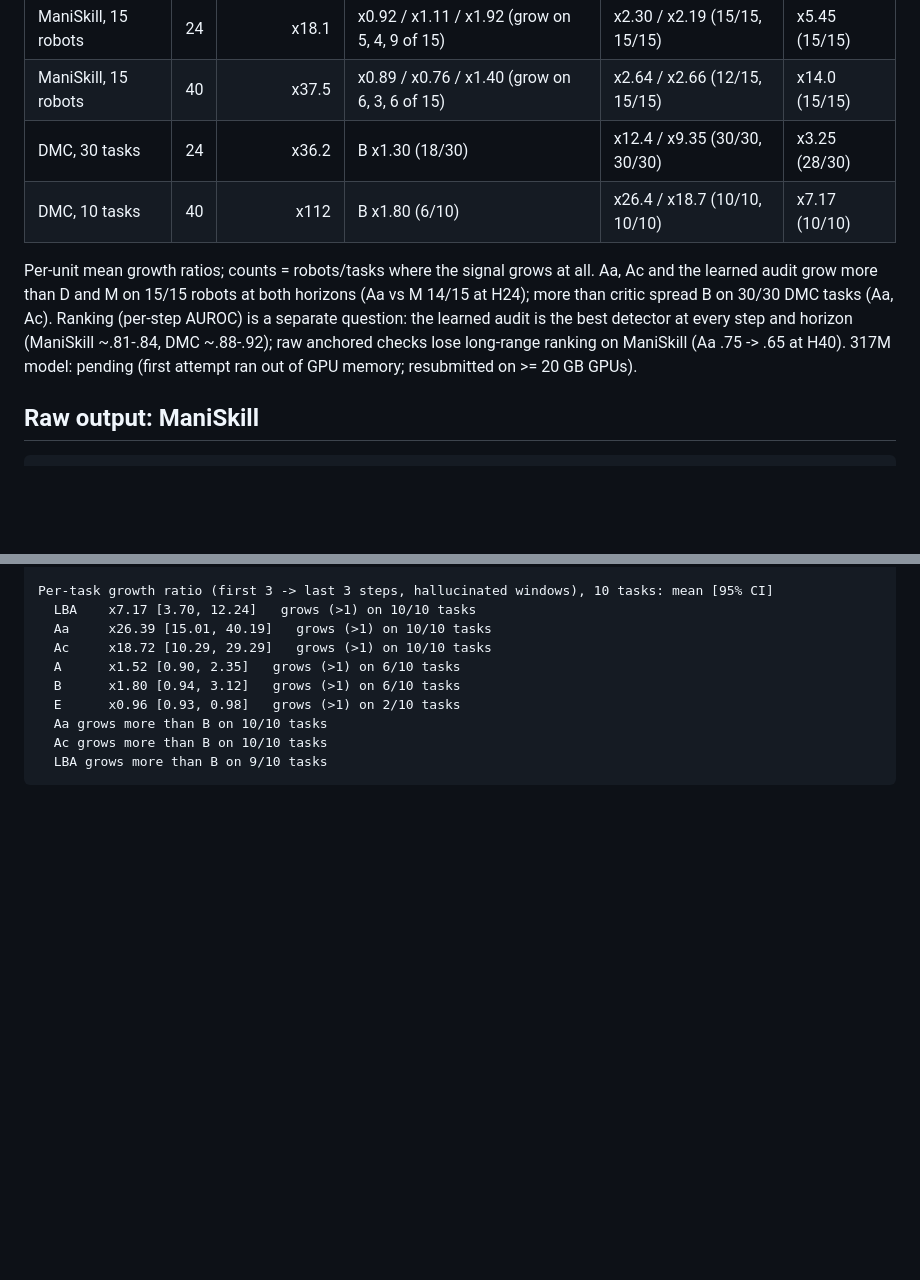
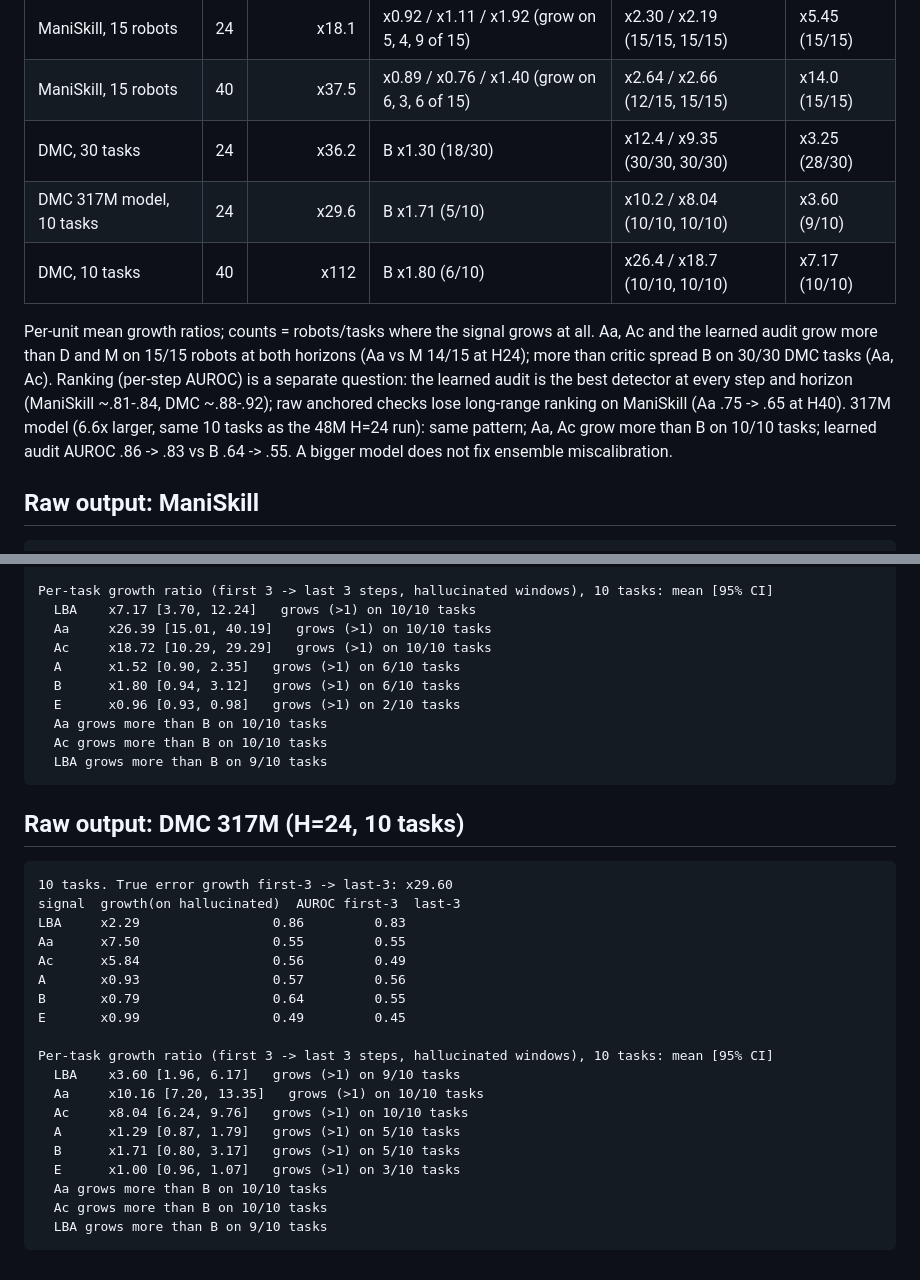
Before and after one commit to msritian/Hallucination-Resistant-Latent-World-Models, a Markdown page: docs/results_compounding_final.md, 2 parts joined by grey strips. Rendered like a GitHub page; blank space fills up the shorter version.

Commit message:
Compounding: 317M model results

````diff
--- a/docs/results_compounding_final.md
+++ b/docs/results_compounding_final.md
@@ -12,13 +12,15 @@ DMC: released TD-MPC2 MT30-48M, all 30 tasks (H=24) and 10 tasks (H=40); only cr
 | ManiSkill, 15 robots | 24 | x18.1 | x0.92 / x1.11 / x1.92 (grow on 5, 4, 9 of 15) | x2.30 / x2.19 (15/15, 15/15) | x5.45 (15/15) |
 | ManiSkill, 15 robots | 40 | x37.5 | x0.89 / x0.76 / x1.40 (grow on 6, 3, 6 of 15) | x2.64 / x2.66 (12/15, 15/15) | x14.0 (15/15) |
 | DMC, 30 tasks | 24 | x36.2 | B x1.30 (18/30) | x12.4 / x9.35 (30/30, 30/30) | x3.25 (28/30) |
+| DMC 317M model, 10 tasks | 24 | x29.6 | B x1.71 (5/10) | x10.2 / x8.04 (10/10, 10/10) | x3.60 (9/10) |
 | DMC, 10 tasks | 40 | x112 | B x1.80 (6/10) | x26.4 / x18.7 (10/10, 10/10) | x7.17 (10/10) |
 
 Per-unit mean growth ratios; counts = robots/tasks where the signal grows at all. Aa, Ac and the learned audit grow more
 than D and M on 15/15 robots at both horizons (Aa vs M 14/15 at H24); more than critic spread B on 30/30 DMC tasks (Aa, Ac).
 Ranking (per-step AUROC) is a separate question: the learned audit is the best detector at every step and horizon
 (ManiSkill ~.81-.84, DMC ~.88-.92); raw anchored checks lose long-range ranking on ManiSkill (Aa .75 -> .65 at H40).
-317M model: pending (first attempt ran out of GPU memory; resubmitted on >= 20 GB GPUs).
+317M model (6.6x larger, same 10 tasks as the 48M H=24 run): same pattern; Aa, Ac grow more than B on 10/10 tasks;
+learned audit AUROC .86 -> .83 vs B .64 -> .55. A bigger model does not fix ensemble miscalibration.
 
 ## Raw output: ManiSkill
 
@@ -146,3 +148,27 @@ Per-task growth ratio (first 3 -> last 3 steps, hallucinated windows), 10 tasks:
   Ac grows more than B on 10/10 tasks
   LBA grows more than B on 9/10 tasks
 ```
+
+## Raw output: DMC 317M (H=24, 10 tasks)
+
+```
+10 tasks. True error growth first-3 -> last-3: x29.60
+signal  growth(on hallucinated)  AUROC first-3  last-3
+LBA     x2.29                 0.86         0.83
+Aa      x7.50                 0.55         0.55
+Ac      x5.84                 0.56         0.49
+A       x0.93                 0.57         0.56
+B       x0.79                 0.64         0.55
+E       x0.99                 0.49         0.45
+
+Per-task growth ratio (first 3 -> last 3 steps, hallucinated windows), 10 tasks: mean [95% CI]
+  LBA    x3.60 [1.96, 6.17]   grows (>1) on 9/10 tasks
+  Aa     x10.16 [7.20, 13.35]   grows (>1) on 10/10 tasks
+  Ac     x8.04 [6.24, 9.76]   grows (>1) on 10/10 tasks
+  A      x1.29 [0.87, 1.79]   grows (>1) on 5/10 tasks
+  B      x1.71 [0.80, 3.17]   grows (>1) on 5/10 tasks
+  E      x1.00 [0.96, 1.07]   grows (>1) on 3/10 tasks
+  Aa grows more than B on 10/10 tasks
+  Ac grows more than B on 10/10 tasks
+  LBA grows more than B on 9/10 tasks
+```
````
